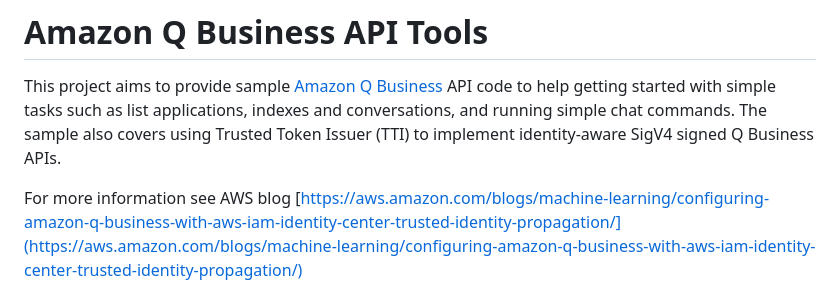
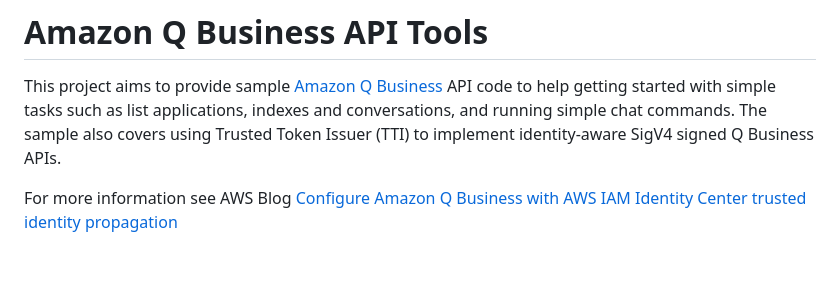
Before and after one commit to aws-samples/configuring-qbusiness-with-idc-tti, a Markdown page: README.md, the part around the change. Rendered like a GitHub page; blank space fills up the shorter version.

Commit message:
Add AWS Blog link

```diff
--- a/README.md
+++ b/README.md
@@ -2,7 +2,7 @@
 
 This project aims to provide sample [Amazon Q Business](https://console.aws.amazon.com/amazonq/home) API code to help getting started with simple tasks such as list applications, indexes and conversations, and running simple chat commands. The sample also covers using Trusted Token Issuer (TTI) to implement identity-aware SigV4 signed Q Business APIs.
 
-For more information see AWS blog [https://aws.amazon.com/blogs/machine-learning/configuring-amazon-q-business-with-aws-iam-identity-center-trusted-identity-propagation/](https://aws.amazon.com/blogs/machine-learning/configuring-amazon-q-business-with-aws-iam-identity-center-trusted-identity-propagation/)
+For more information see AWS Blog [Configure Amazon Q Business with AWS IAM Identity Center trusted identity propagation](https://aws.amazon.com/blogs/machine-learning/configuring-amazon-q-business-with-aws-iam-identity-center-trusted-identity-propagation/)
 
 ![Trusted Token Issuer Architecture](/docs/images/q-api-tte-arch.png)
 
```
